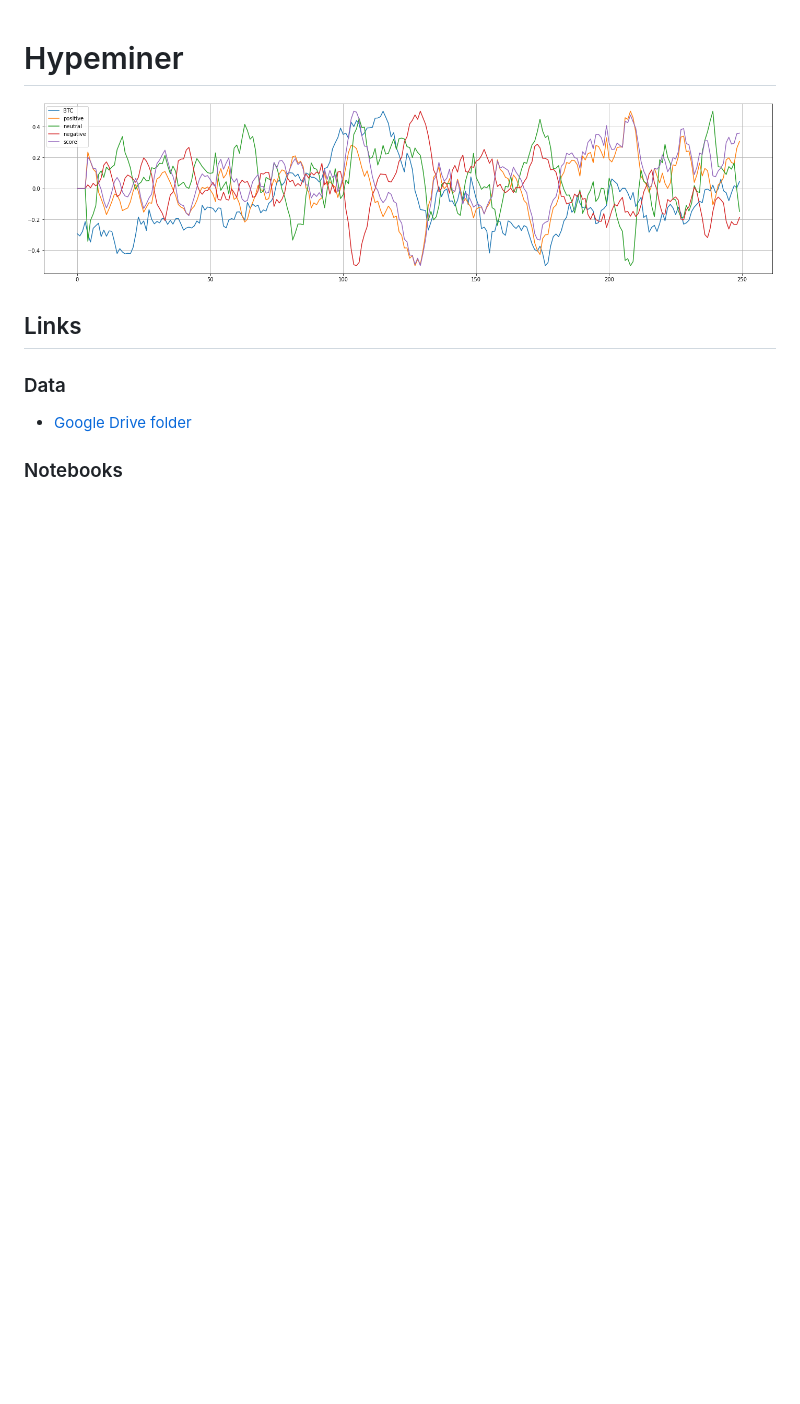
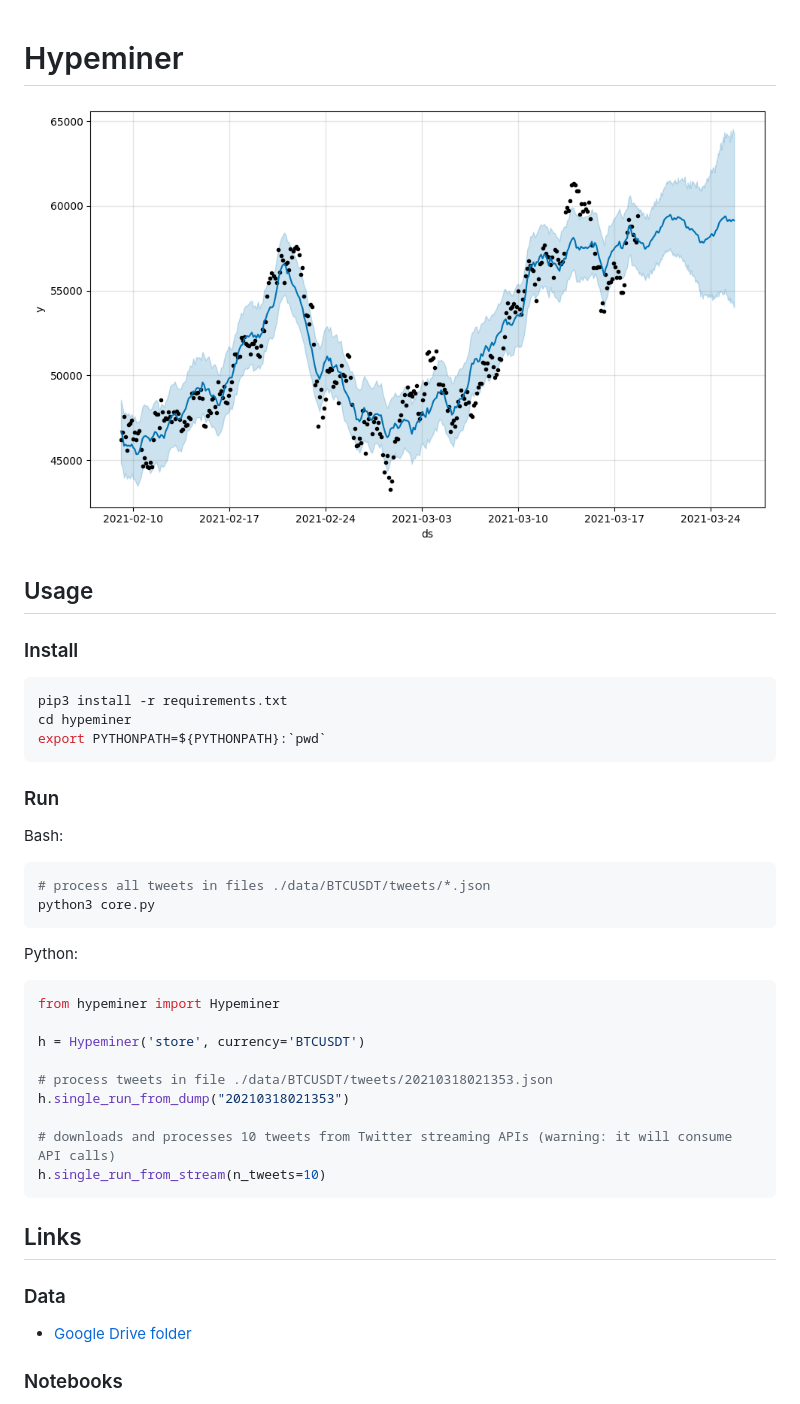
Before and after one commit to mommi84/hypeminer, a Markdown page: README.md, the part around the change printed below. Drawn GitHub-style; pictures changed too: img/20210318172600.png (added); blank space fills up the shorter version.

Commit message:
Updated readme; data directory tree.

````diff
--- a/README.md
+++ b/README.md
@@ -1,6 +1,38 @@
 # Hypeminer
 
-![Bitcoin](https://github.com/mommi84/hypeminer/blob/main/img/bitcoin.png "Bitcoin")
+![Bitcoin](https://github.com/mommi84/hypeminer/blob/main/img/20210318172600.png "Bitcoin")
+
+## Usage
+
+### Install
+
+```bash
+pip3 install -r requirements.txt
+cd hypeminer
+export PYTHONPATH=${PYTHONPATH}:`pwd`
+```
+### Run
+
+Bash:
+
+```bash
+# process all tweets in files ./data/BTCUSDT/tweets/*.json
+python3 core.py
+```
+
+Python:
+
+```python
+from hypeminer import Hypeminer
+
+h = Hypeminer('store', currency='BTCUSDT')
+
+# process tweets in file ./data/BTCUSDT/tweets/20210318021353.json
+h.single_run_from_dump("20210318021353")
+
+# downloads and processes 10 tweets from Twitter streaming APIs (warning: it will consume API calls)
+h.single_run_from_stream(n_tweets=10)
+```
 
 ## Links
 
````
Also changed, not shown: other parts of README.md (+1 -0 lines), 6 other files.
